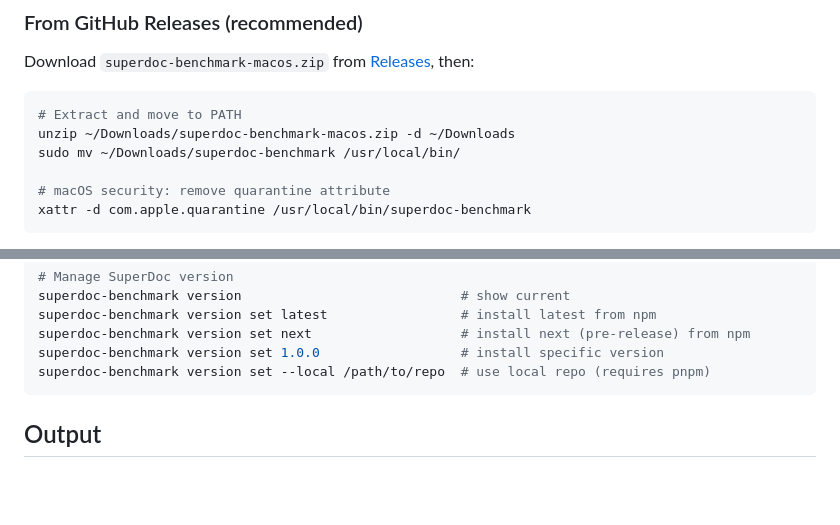
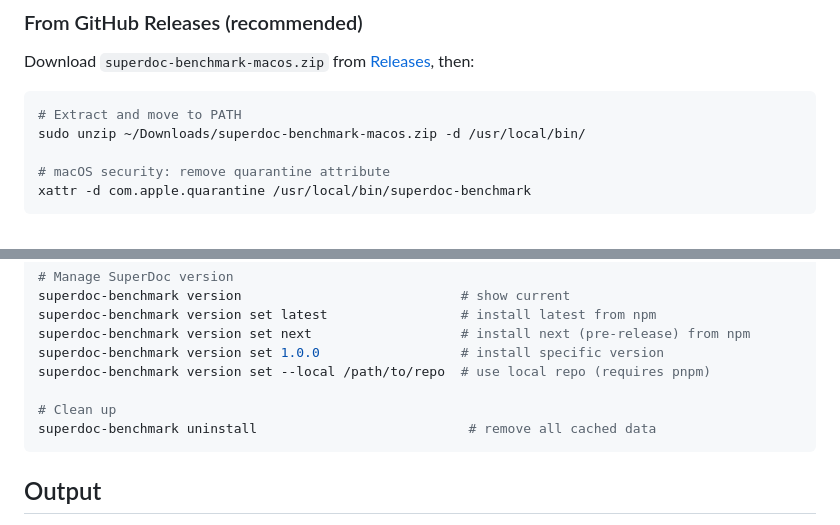
Before and after one commit to superdoc-dev/superdoc-visual-benchmarks, a Markdown page: README.md, 2 parts joined by grey strips. Drawn GitHub-style; blank space fills up the shorter version.

````diff
--- a/README.md
+++ b/README.md
@@ -21,8 +21,7 @@ Download `superdoc-benchmark-macos.zip` from [Releases](../../releases), then:
 
 ```bash
 # Extract and move to PATH
-unzip ~/Downloads/superdoc-benchmark-macos.zip -d ~/Downloads
-sudo mv ~/Downloads/superdoc-benchmark /usr/local/bin/
+sudo unzip ~/Downloads/superdoc-benchmark-macos.zip -d /usr/local/bin/
 
 # macOS security: remove quarantine attribute
 xattr -d com.apple.quarantine /usr/local/bin/superdoc-benchmark
@@ -81,6 +80,9 @@ superdoc-benchmark version set latest                 # install latest from npm
 superdoc-benchmark version set next                   # install next (pre-release) from npm
 superdoc-benchmark version set 1.0.0                  # install specific version
 superdoc-benchmark version set --local /path/to/repo  # use local repo (requires pnpm)
+
+# Clean up
+superdoc-benchmark uninstall                           # remove all cached data
 ```
 
 ## Output
````
